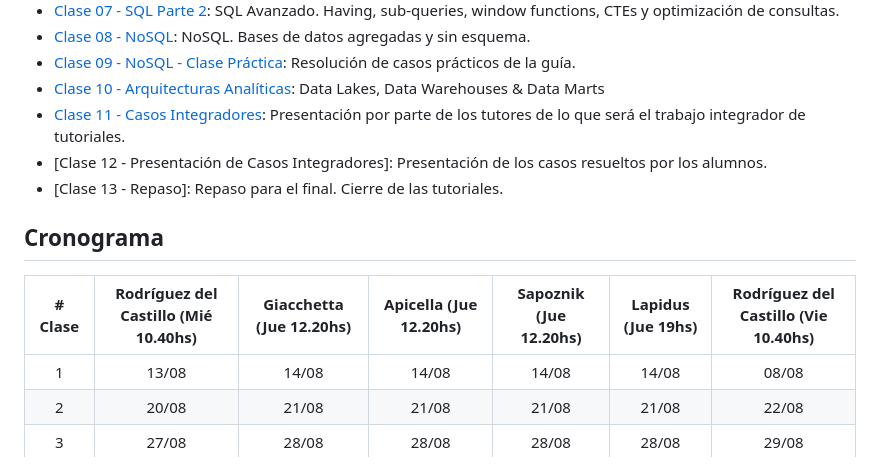
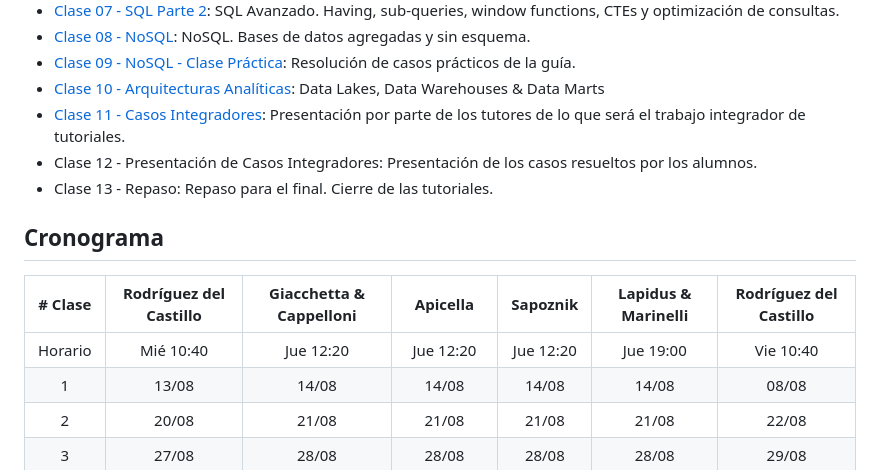
Before and after one commit to ferkrodriguez98/tutoriales_gestion_y_arquitectura_de_datos, a Markdown page: README.md, the part around the change. Drawn GitHub-style.

```diff
--- a/README.md
+++ b/README.md
@@ -15,13 +15,14 @@ Este repositorio contiene los materiales, notebooks, apuntes y recursos de las c
 - [Clase 09 - NoSQL - Clase Práctica](/Clase%2009%20-%20NoSQL%20-%20Clase%20Práctica/): Resolución de casos prácticos de la guía.
 - [Clase 10 - Arquitecturas Analíticas](/Clase%2010%20-%20Arquitecturas%20Analíticas/): Data Lakes, Data Warehouses & Data Marts
 - [Clase 11 - Casos Integradores](/Clase%2011%20-%20Casos%20Integradores/): Presentación por parte de los tutores de lo que será el trabajo integrador de tutoriales.
-- [Clase 12 - Presentación de Casos Integradores]: Presentación de los casos resueltos por los alumnos.
-- [Clase 13 - Repaso]: Repaso para el final. Cierre de las tutoriales.
+- Clase 12 - Presentación de Casos Integradores: Presentación de los casos resueltos por los alumnos.
+- Clase 13 - Repaso: Repaso para el final. Cierre de las tutoriales.
 
 ## Cronograma
 
-| # Clase | Rodríguez del Castillo (Mié 10.40hs) | Giacchetta (Jue 12.20hs) | Apicella (Jue 12.20hs) | Sapoznik (Jue 12.20hs) | Lapidus (Jue 19hs) | Rodríguez del Castillo (Vie 10.40hs) |
+| # Clase | Rodríguez del Castillo | Giacchetta & Cappelloni | Apicella | Sapoznik | Lapidus & Marinelli | Rodríguez del Castillo |
 |:------:|:-----------------:|:------------------------------------:|:------------------------:|:----------------------:|:-----------------:|:------------------------------------:|
+| Horario | Mié 10:40 | Jue 12:20 | Jue 12:20 | Jue 12:20 | Jue 19:00 | Vie 10:40 |
 |   1    | 13/08 | 14/08 | 14/08 | 14/08 | 14/08 | 08/08 |
 |   2    | 20/08 | 21/08 | 21/08 | 21/08 | 21/08 | 22/08 |
 |   3    | 27/08 | 28/08 | 28/08 | 28/08 | 28/08 | 29/08 |
```
